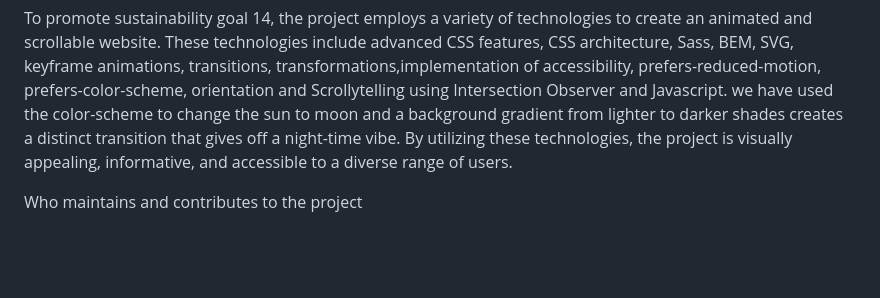
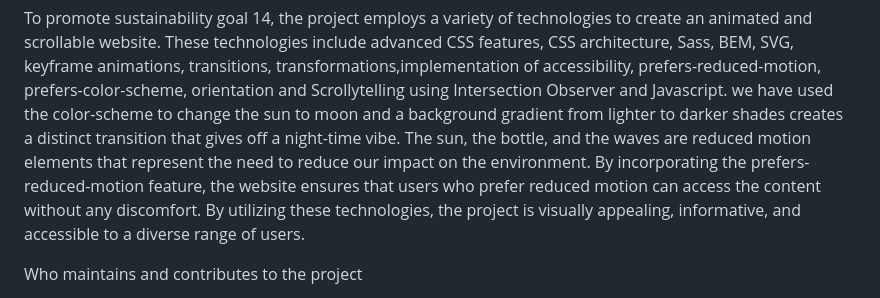
Before and after one commit to AdvancedCSS2023/assignment-3--scrollytelling-group1, a Markdown page: README.md, the part around the change. GitHub-like rendering; blank space fills up the shorter version.

```diff
--- a/README.md
+++ b/README.md
@@ -41,6 +41,7 @@ For assistance or inquiries regarding the project, feel free to contact the team
 Which technology is used
 
 To promote sustainability goal 14, the project employs a variety of technologies to create an animated and scrollable website. These technologies include advanced CSS features, CSS architecture, Sass, BEM, SVG, keyframe animations, transitions, transformations,implementation of accessibility, prefers-reduced-motion, prefers-color-scheme, orientation and Scrollytelling using Intersection Observer and Javascript. we have used the color-scheme to change the sun to moon and a background gradient from lighter to darker shades creates a distinct transition that gives off a night-time vibe.
+The sun, the bottle, and the waves are reduced motion elements that represent the need to reduce our impact on the environment. By incorporating the prefers-reduced-motion feature, the website ensures that users who prefer reduced motion can access the content without any discomfort.
 By utilizing these technologies, the project is visually appealing, informative, and accessible to a diverse range of users.
 
 
```
